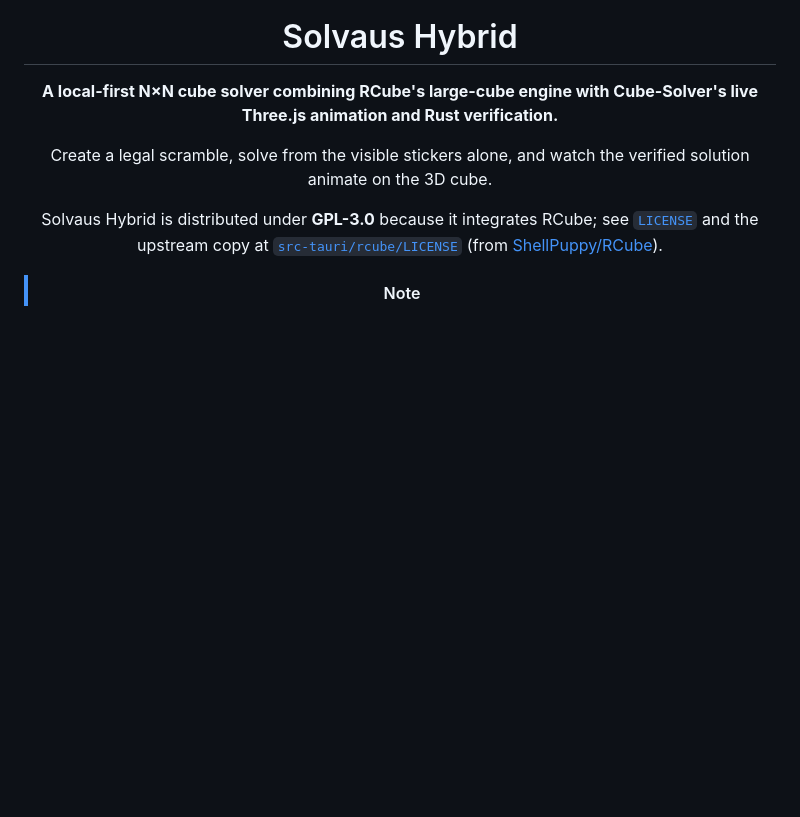
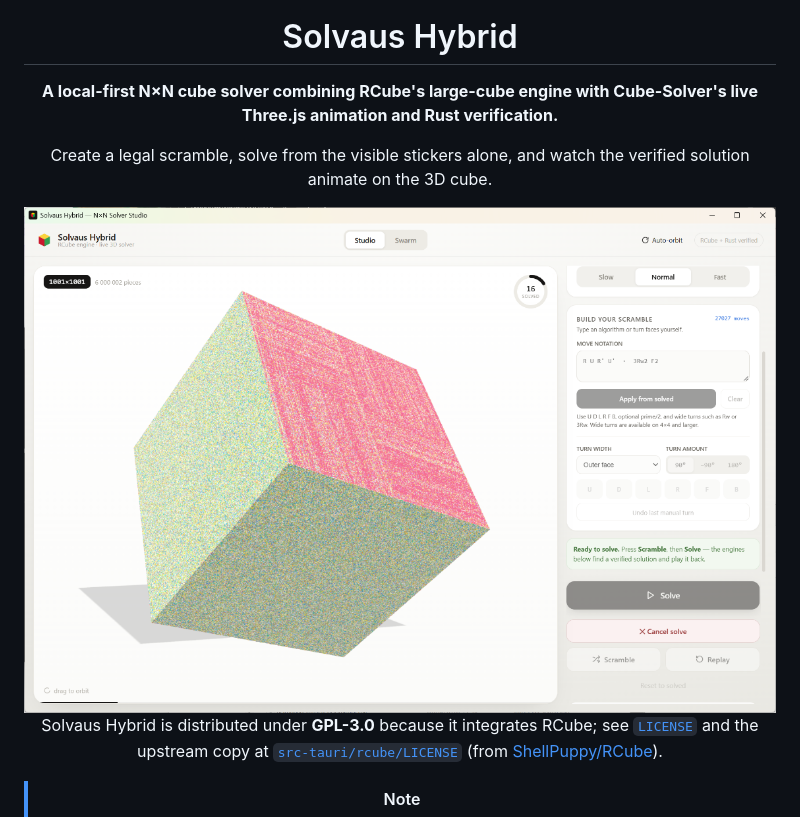
Before and after one commit to evaarnas/Solvaus-hybridi, a Markdown page: README.md, the part around the change. Drawn GitHub-style; pictures changed too: docs/images/studio-1001.png (added); blank space fills up the shorter version.

Commit message:
Added a screenshot to the readme

```diff
--- a/README.md
+++ b/README.md
@@ -6,6 +6,8 @@
 **A local-first N×N cube solver combining RCube's large-cube engine with Cube-Solver's live Three.js animation and Rust verification.**
 
 Create a legal scramble, solve from the visible stickers alone, and watch the verified solution animate on the 3D cube.
+
+<img src="docs/images/studio-1001.png" width="760" alt="Solvaus Hybrid studio showing solving of a scrambled 1001×1001 cube (6,000,002 pieces)">
 
 Solvaus Hybrid is distributed under **GPL-3.0** because it integrates RCube; see [`LICENSE`](LICENSE) and the upstream copy at [`src-tauri/rcube/LICENSE`](src-tauri/rcube/LICENSE) (from [ShellPuppy/RCube](https://github.com/ShellPuppy/RCube)).
 
```
